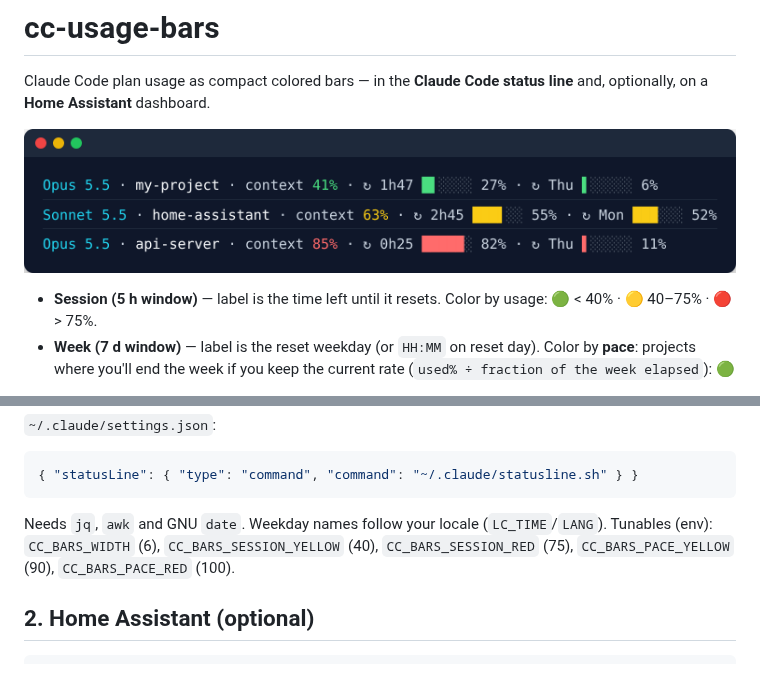
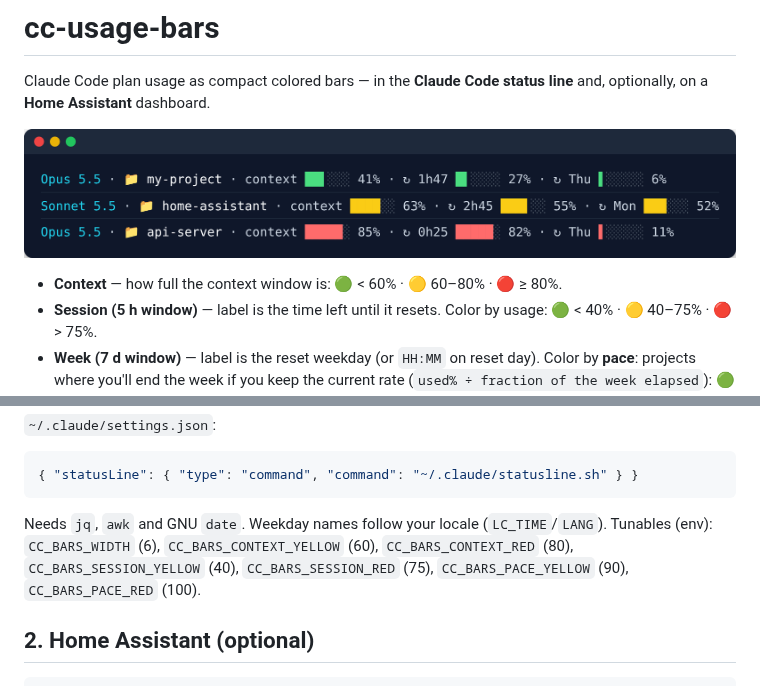
Before and after one commit to romariofilho/cc-usage-bars, a Markdown page: README.md, 2 parts joined by grey strips. GitHub-like rendering; pictures changed too: assets/statusline.png.

Commit message:
Status line: contexto em barra e icone de pasta; print atualizado
Co-Authored-By: Claude Opus 5.5 <noreply@anthropic.com>
Claude-Session: https://claude.ai/code/session_01VF5mtEvuBR12kJqtAjfHkq

````diff
--- a/README.md
+++ b/README.md
@@ -5,6 +5,7 @@ optionally, on a **Home Assistant** dashboard.
 
 ![Claude Code status line with session and weekly usage bars in green, yellow and red](assets/statusline.png)
 
+- **Context** — how full the context window is: 🟢 < 60% · 🟡 60–80% · 🔴 ≥ 80%.
 - **Session (5 h window)** — label is the time left until it resets.
   Color by usage: 🟢 < 40% · 🟡 40–75% · 🔴 > 75%.
 - **Week (7 d window)** — label is the reset weekday (or `HH:MM` on reset day).
@@ -28,7 +29,7 @@ cp statusline/statusline.sh ~/.claude/statusline.sh && chmod +x ~/.claude/status
 ```
 
 Needs `jq`, `awk` and GNU `date`. Weekday names follow your locale (`LC_TIME`/`LANG`).
-Tunables (env): `CC_BARS_WIDTH` (6), `CC_BARS_SESSION_YELLOW` (40), `CC_BARS_SESSION_RED` (75),
+Tunables (env): `CC_BARS_WIDTH` (6), `CC_BARS_CONTEXT_YELLOW` (60), `CC_BARS_CONTEXT_RED` (80), `CC_BARS_SESSION_YELLOW` (40), `CC_BARS_SESSION_RED` (75),
 `CC_BARS_PACE_YELLOW` (90), `CC_BARS_PACE_RED` (100).
 
 ## 2. Home Assistant (optional)
````
Also changed, not shown: 1 other file.
